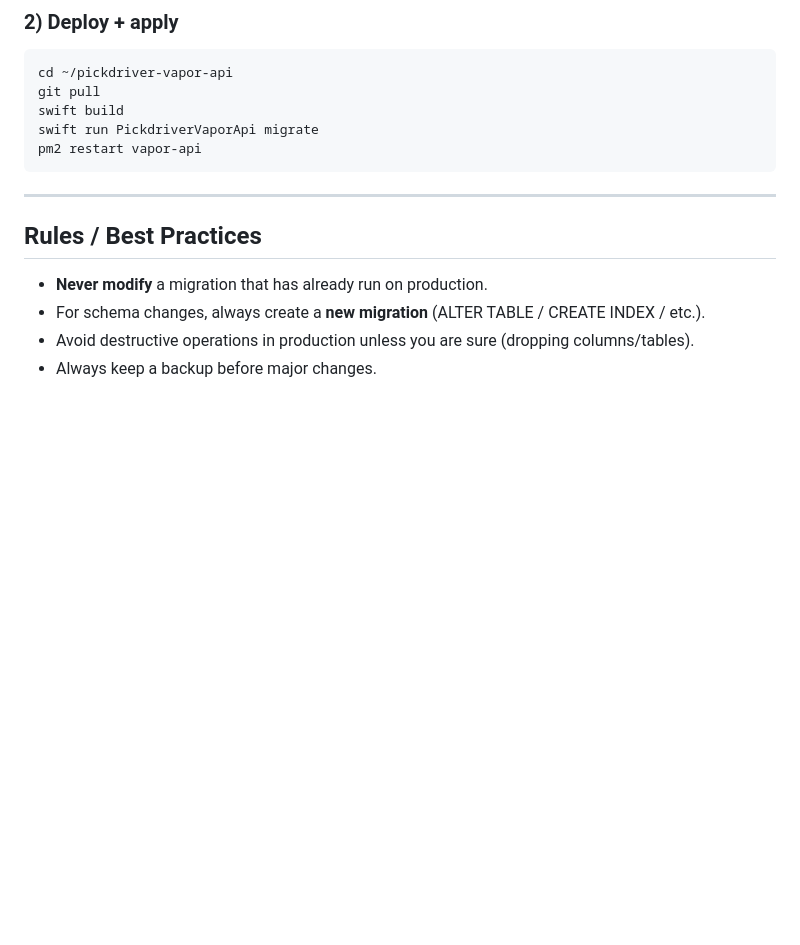
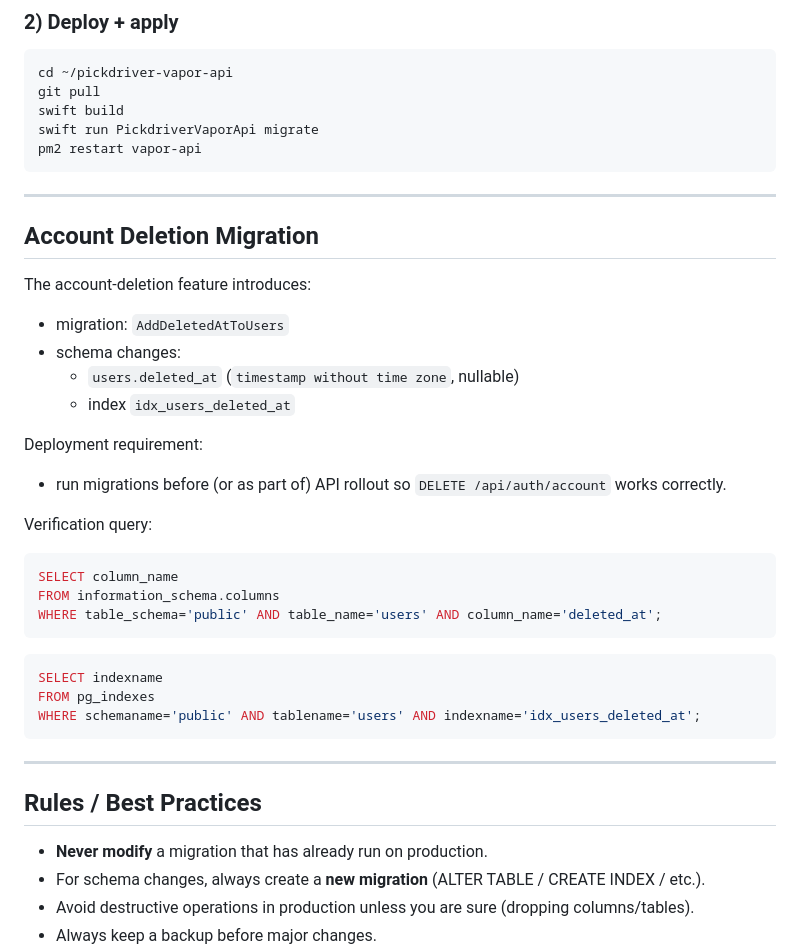
Before and after one commit to Bander2603/PickDriver-VaporAPI, a Markdown page: Docs/migrations.md, the part around the change. Rendered like a GitHub page; blank space fills up the shorter version.

````diff
--- a/Docs/migrations.md
+++ b/Docs/migrations.md
@@ -61,6 +61,32 @@ git pull
 swift build
 swift run PickdriverVaporApi migrate
 pm2 restart vapor-api
+```
+
+---
+
+## Account Deletion Migration
+
+The account-deletion feature introduces:
+- migration: `AddDeletedAtToUsers`
+- schema changes:
+  - `users.deleted_at` (`timestamp without time zone`, nullable)
+  - index `idx_users_deleted_at`
+
+Deployment requirement:
+- run migrations before (or as part of) API rollout so `DELETE /api/auth/account` works correctly.
+
+Verification query:
+```sql
+SELECT column_name
+FROM information_schema.columns
+WHERE table_schema='public' AND table_name='users' AND column_name='deleted_at';
+```
+
+```sql
+SELECT indexname
+FROM pg_indexes
+WHERE schemaname='public' AND tablename='users' AND indexname='idx_users_deleted_at';
 ```
 
 ---
````
Also changed, not shown: Docs/api.md (+6 -0 lines), Docs/logic.md (+8 -3 lines).
